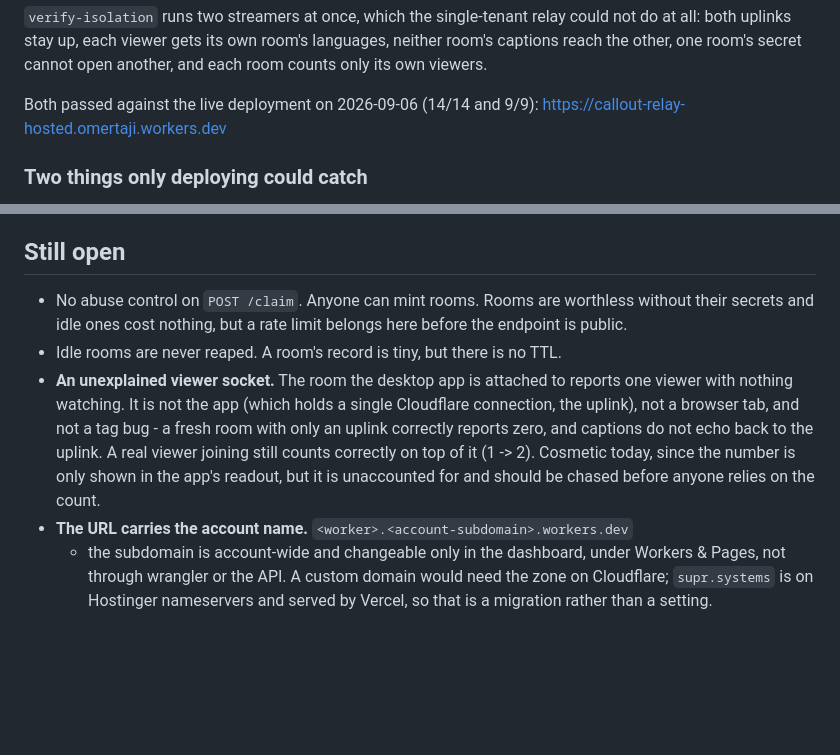
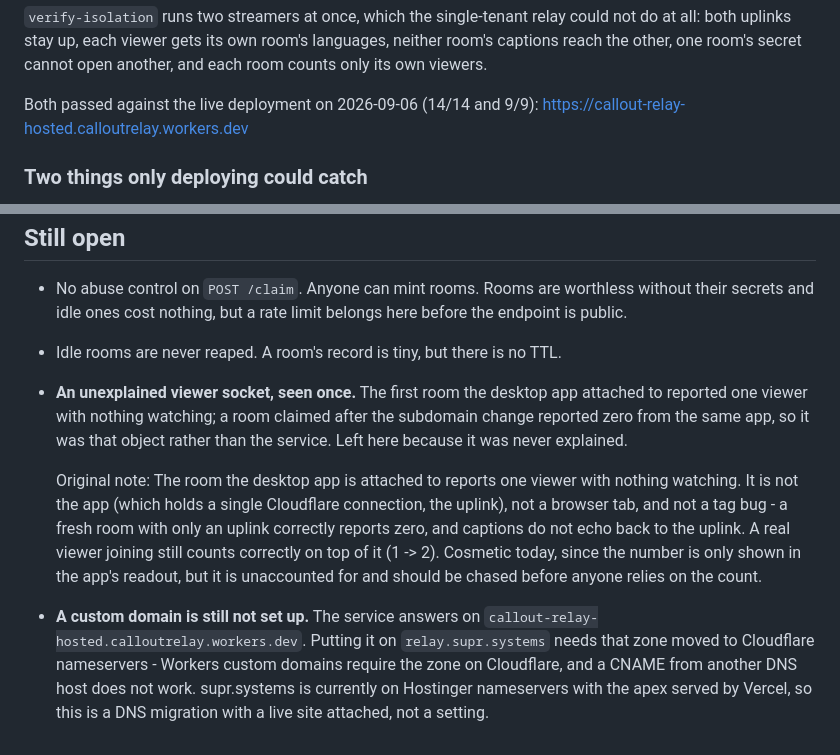
Before and after one commit to imbafls/relay_translator, a Markdown page: apps/hosted-relay/README.md, 2 parts joined by grey strips. Drawn GitHub-style; blank space fills up the shorter version.

Commit message:
Move to a workers.dev subdomain that is not a person's name
The account subdomain was omertaji, so every URL the service hands a
viewer carried it. It is an account-level setting: the REST endpoint
creates one and refuses to replace it (10036), and the docs put the
control in the dashboard, so it was changed there.

Now callout-relay-hosted.calloutrelay.workers.dev. The old host stopped
resolving immediately and the new one took about ninety seconds to accept
TLS, both as the confirmation screen warned. Re-verified against the new
URL: verify-deploy 14/14, verify-isolation 9/9, "/" serves home.html and
the relative assets resolve.

The desktop app is repointed at a fresh room there and reports
uplinkState connected at 75 ms.

Also narrows the phantom-viewer note. The room claimed after the move
reports zero viewers from the same app, so whatever held that socket
belonged to the old room's object and not to the service. Still not
explained, so the note stays.

```diff
--- a/apps/hosted-relay/README.md
+++ b/apps/hosted-relay/README.md
@@ -120,7 +120,7 @@ languages, neither room's captions reach the other, one room's secret cannot
 open another, and each room counts only its own viewers.
 
 Both passed against the live deployment on 2026-09-06 (14/14 and 9/9):
-https://callout-relay-hosted.omertaji.workers.dev
+https://callout-relay-hosted.calloutrelay.workers.dev
 
 ### Two things only deploying could catch
 
@@ -155,7 +155,12 @@ inviting anyone.
   without their secrets and idle ones cost nothing, but a rate limit belongs
   here before the endpoint is public.
 - Idle rooms are never reaped. A room's record is tiny, but there is no TTL.
-- **An unexplained viewer socket.** The room the desktop app is attached to
+- **An unexplained viewer socket, seen once.** The first room the desktop app
+  attached to reported one viewer with nothing watching; a room claimed after
+  the subdomain change reported zero from the same app, so it was that object
+  rather than the service. Left here because it was never explained.
+
+  Original note: The room the desktop app is attached to
   reports one viewer with nothing watching. It is not the app (which holds a
   single Cloudflare connection, the uplink), not a browser tab, and not a tag
   bug - a fresh room with only an uplink correctly reports zero, and captions
@@ -163,8 +168,10 @@ inviting anyone.
   on top of it (1 -> 2). Cosmetic today, since the number is only shown in the
   app's readout, but it is unaccounted for and should be chased before anyone
   relies on the count.
-- **The URL carries the account name.** `<worker>.<account-subdomain>.workers.dev`
-  - the subdomain is account-wide and changeable only in the dashboard, under
-  Workers & Pages, not through wrangler or the API. A custom domain would need
-  the zone on Cloudflare; `supr.systems` is on Hostinger nameservers and served
-  by Vercel, so that is a migration rather than a setting.
+- **A custom domain is still not set up.** The service answers on
+  `callout-relay-hosted.calloutrelay.workers.dev`. Putting it on
+  `relay.supr.systems` needs that zone moved to Cloudflare nameservers - Workers
+  custom domains require the zone on Cloudflare, and a CNAME from another DNS
+  host does not work. supr.systems is currently on Hostinger nameservers with
+  the apex served by Vercel, so this is a DNS migration with a live site
+  attached, not a setting.
```
